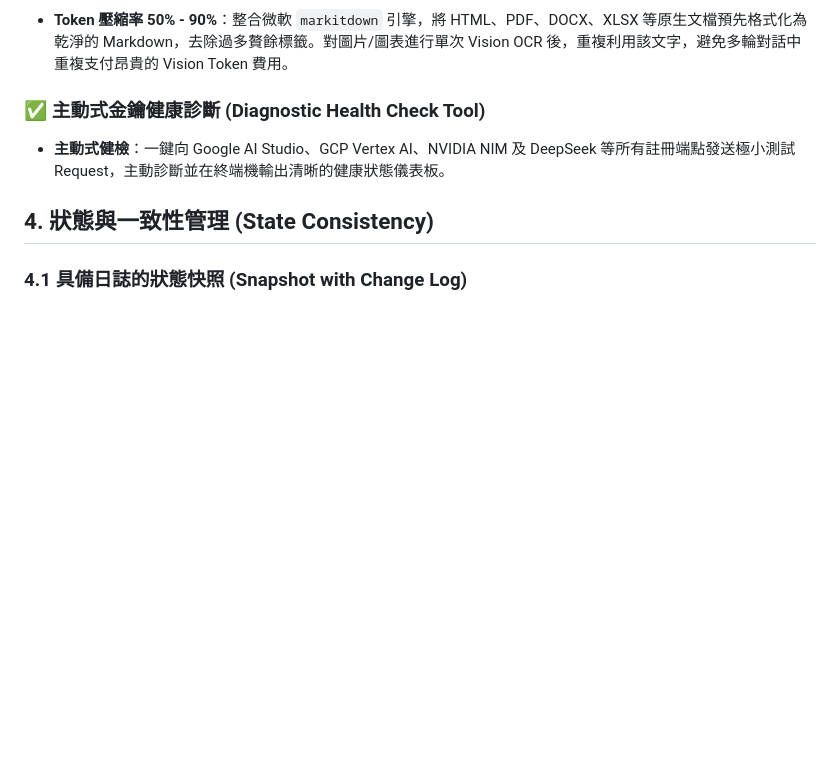
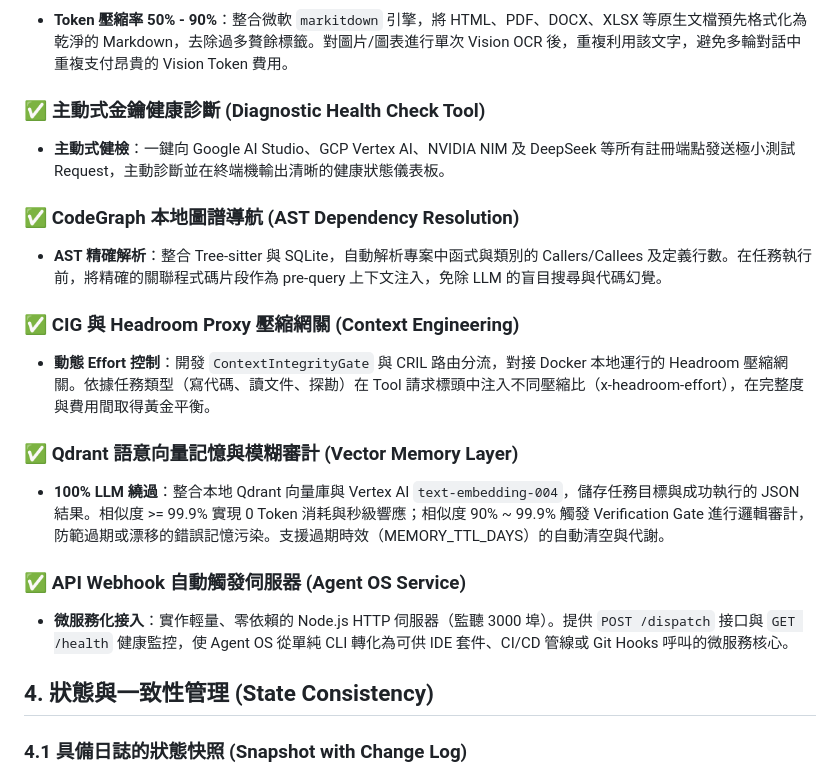
Before and after one commit to etrnya/model-hub-agent, a Markdown page: RPD.md, the part around the change. Drawn GitHub-style; blank space fills up the shorter version.

```diff
--- a/RPD.md
+++ b/RPD.md
@@ -62,6 +62,18 @@ graph TD
 ### ✅ 主動式金鑰健康診斷 (Diagnostic Health Check Tool)
 *   **主動式健檢**：一鍵向 Google AI Studio、GCP Vertex AI、NVIDIA NIM 及 DeepSeek 等所有註冊端點發送極小測試 Request，主動診斷並在終端機輸出清晰的健康狀態儀表板。
 
+### ✅ CodeGraph 本地圖譜導航 (AST Dependency Resolution)
+*   **AST 精確解析**：整合 Tree-sitter 與 SQLite，自動解析專案中函式與類別的 Callers/Callees 及定義行數。在任務執行前，將精確的關聯程式碼片段作為 pre-query 上下文注入，免除 LLM 的盲目搜尋與代碼幻覺。
+
+### ✅ CIG 與 Headroom Proxy 壓縮網關 (Context Engineering)
+*   **動態 Effort 控制**：開發 `ContextIntegrityGate` 與 CRIL 路由分流，對接 Docker 本地運行的 Headroom 壓縮網關。依據任務類型（寫代碼、讀文件、探勘）在 Tool 請求標頭中注入不同壓縮比（x-headroom-effort），在完整度與費用間取得黃金平衡。
+
+### ✅ Qdrant 語意向量記憶與模糊審計 (Vector Memory Layer)
+*   **100% LLM 繞過**：整合本地 Qdrant 向量庫與 Vertex AI `text-embedding-004`，儲存任務目標與成功執行的 JSON 結果。相似度 >= 99.9% 實現 0 Token 消耗與秒級響應；相似度 90% ~ 99.9% 觸發 Verification Gate 進行邏輯審計，防範過期或漂移的錯誤記憶污染。支援過期時效（MEMORY_TTL_DAYS）的自動清空與代謝。
+
+### ✅ API Webhook 自動觸發伺服器 (Agent OS Service)
+*   **微服務化接入**：實作輕量、零依賴的 Node.js HTTP 伺服器（監聽 3000 埠）。提供 `POST /dispatch` 接口與 `GET /health` 健康監控，使 Agent OS 從單純 CLI 轉化為可供 IDE 套件、CI/CD 管線或 Git Hooks 呼叫的微服務核心。
+
 ## 4. 狀態與一致性管理 (State Consistency)
 
 ### 4.1 具備日誌的狀態快照 (Snapshot with Change Log)
```
Also changed, not shown: USAGE_GUIDE.md (+33 -0 lines), USAGE_GUIDE_ZH.md (+34 -0 lines).
